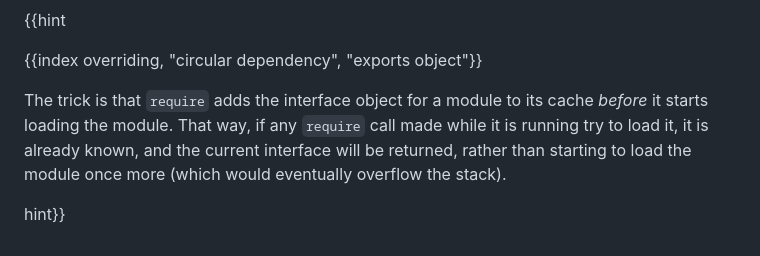
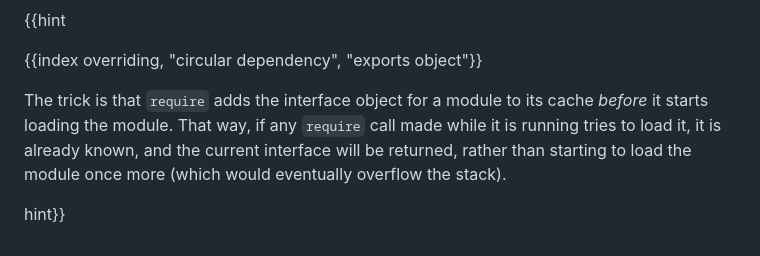
Before and after one commit to marijnh/Eloquent-JavaScript, a Markdown page: 10_modules.md, the part around the change. GitHub-like rendering.

```diff
--- a/10_modules.md
+++ b/10_modules.md
@@ -482,6 +482,6 @@ The `require` function given [earlier in this chapter](modules#require) supports
 
 {{index overriding, "circular dependency", "exports object"}}
 
-The trick is that `require` adds the interface object for a module to its cache _before_ it starts loading the module. That way, if any `require` call made while it is running try to load it, it is already known, and the current interface will be returned, rather than starting to load the module once more (which would eventually overflow the stack).
+The trick is that `require` adds the interface object for a module to its cache _before_ it starts loading the module. That way, if any `require` call made while it is running tries to load it, it is already known, and the current interface will be returned, rather than starting to load the module once more (which would eventually overflow the stack).
 
 hint}}
```
Also changed, not shown: 11_async.md (+1 -1 lines).
